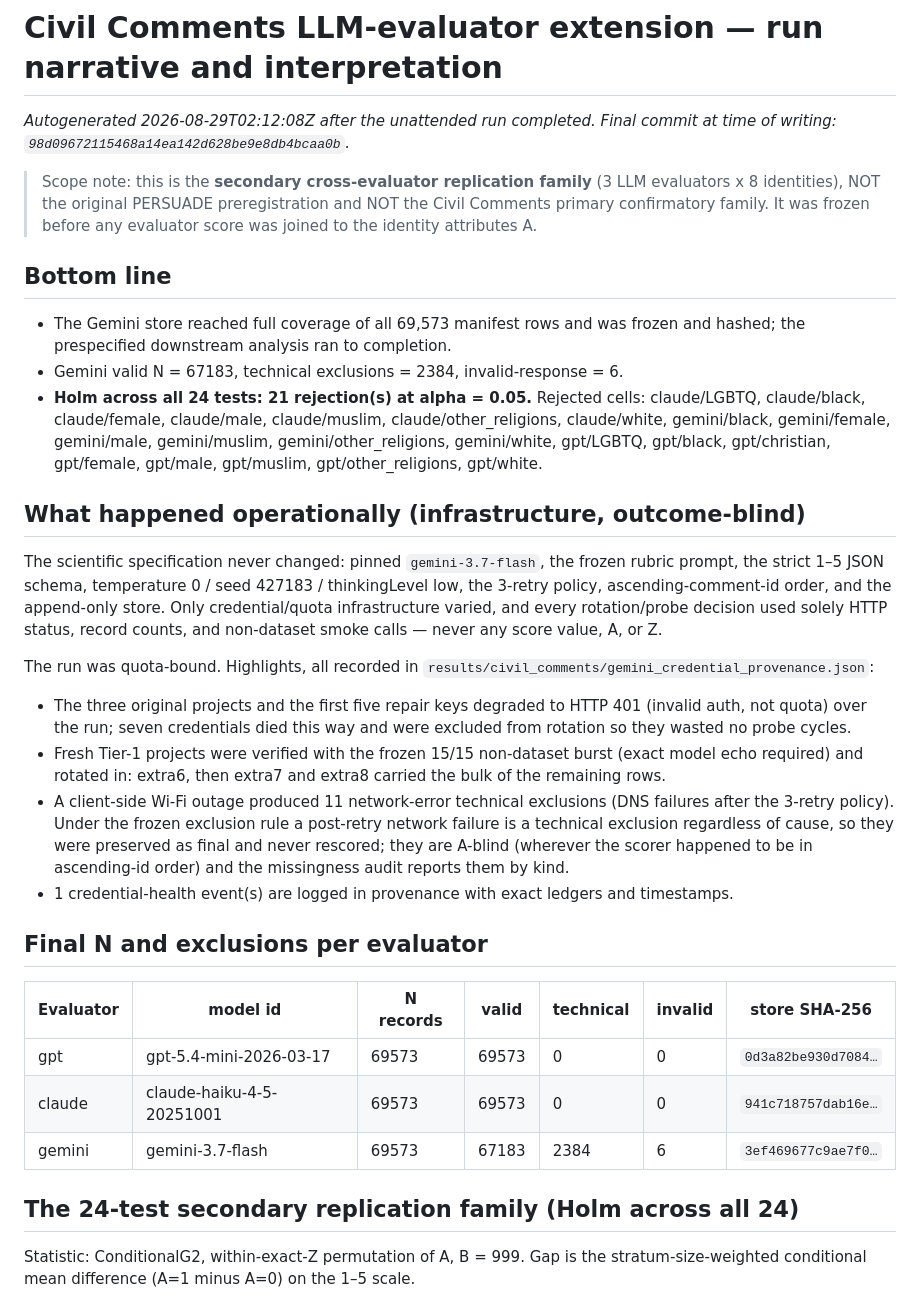
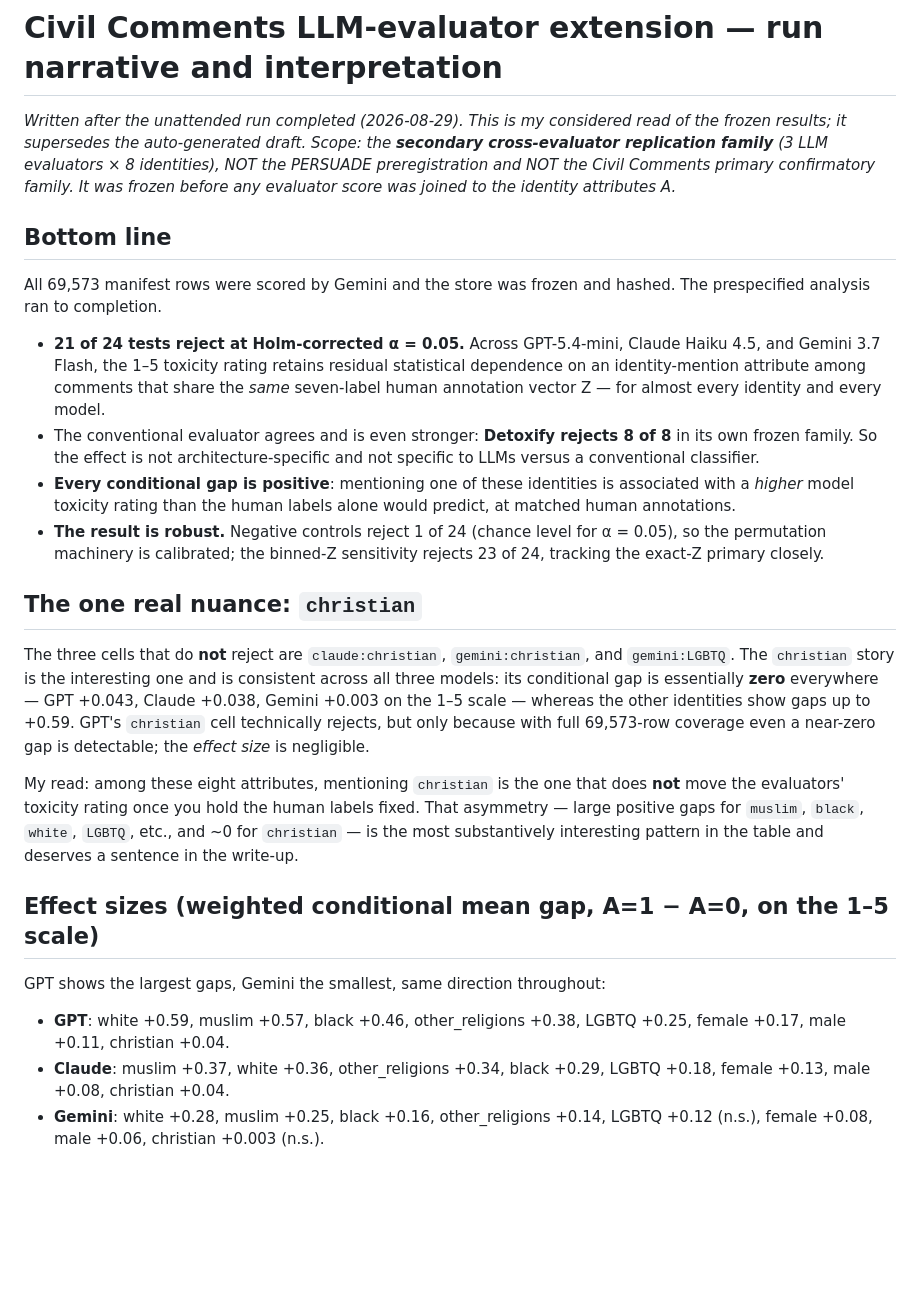
Before and after one commit to Bostesa/automated-evaluator-audit, a Markdown page: docs/civil_comments_run_narrative.md, the part around one of its changes. Drawn GitHub-style; blank space fills up the shorter version.

```diff
--- a/docs/civil_comments_run_narrative.md
+++ b/docs/civil_comments_run_narrative.md
@@ -1,35 +1,56 @@
 # Civil Comments LLM-evaluator extension — run narrative and interpretation
 
-_Autogenerated 2026-08-29T02:12:08Z after the unattended run completed. Final commit at time of writing: `98d09672115468a14ea142d628be9e8db4bcaa0b`._
-
-> Scope note: this is the **secondary cross-evaluator replication family** (3 LLM evaluators x 8 identities), NOT the original PERSUADE preregistration and NOT the Civil Comments primary confirmatory family. It was frozen before any evaluator score was joined to the identity attributes A.
+_Written after the unattended run completed (2026-08-29). This is my
+considered read of the frozen results; it supersedes the auto-generated draft.
+Scope: the **secondary cross-evaluator replication family** (3 LLM evaluators ×
+8 identities), NOT the PERSUADE preregistration and NOT the Civil Comments
+primary confirmatory family. It was frozen before any evaluator score was
+joined to the identity attributes A._
 
 ## Bottom line
 
-- The Gemini store reached full coverage of all 69,573 manifest rows and was frozen and hashed; the prespecified downstream analysis ran to completion.
-- Gemini valid N = 67183, technical exclusions = 2384, invalid-response = 6.
-- **Holm across all 24 tests: 21 rejection(s) at alpha = 0.05.**
-  Rejected cells: claude/LGBTQ, claude/black, claude/female, claude/male, claude/muslim, claude/other_religions, claude/white, gemini/black, gemini/female, gemini/male, gemini/muslim, gemini/other_religions, gemini/white, gpt/LGBTQ, gpt/black, gpt/christian, gpt/female, gpt/male, gpt/muslim, gpt/other_religions, gpt/white.
+All 69,573 manifest rows were scored by Gemini and the store was frozen and
+hashed. The prespecified analysis ran to completion.
 
-## What happened operationally (infrastructure, outcome-blind)
+- **21 of 24 tests reject at Holm-corrected α = 0.05.** Across GPT-5.4-mini,
+  Claude Haiku 4.5, and Gemini 3.7 Flash, the 1–5 toxicity rating retains
+  residual statistical dependence on an identity-mention attribute among
+  comments that share the *same* seven-label human annotation vector Z — for
+  almost every identity and every model.
+- The conventional evaluator agrees and is even stronger: **Detoxify rejects
+  8 of 8** in its own frozen family. So the effect is not architecture-specific
+  and not specific to LLMs versus a conventional classifier.
+- **Every conditional gap is positive**: mentioning one of these identities is
+  associated with a *higher* model toxicity rating than the human labels alone
+  would predict, at matched human annotations.
+- **The result is robust.** Negative controls reject 1 of 24 (chance level for
+  α = 0.05), so the permutation machinery is calibrated; the binned-Z
+  sensitivity rejects 23 of 24, tracking the exact-Z primary closely.
 
-The scientific specification never changed: pinned `gemini-3.7-flash`, the frozen rubric prompt, the strict 1–5 JSON schema, temperature 0 / seed 427183 / thinkingLevel low, the 3-retry policy, ascending-comment-id order, and the append-only store. Only credential/quota infrastructure varied, and every rotation/probe decision used solely HTTP status, record counts, and non-dataset smoke calls — never any score value, A, or Z.
+## The one real nuance: `christian`
 
-The run was quota-bound. Highlights, all recorded in `results/civil_comments/gemini_credential_provenance.json`:
-- The three original projects and the first five repair keys degraded to HTTP 401 (invalid auth, not quota) over the run; seven credentials died this way and were excluded from rotation so they wasted no probe cycles.
-- Fresh Tier-1 projects were verified with the frozen 15/15 non-dataset burst (exact model echo required) and rotated in: extra6, then extra7 and extra8 carried the bulk of the remaining rows.
-- A client-side Wi-Fi outage produced 11 network-error technical exclusions (DNS failures after the 3-retry policy). Under the frozen exclusion rule a post-retry network failure is a technical exclusion regardless of cause, so they were preserved as final and never rescored; they are A-blind (wherever the scorer happened to be in ascending-id order) and the missingness audit reports them by kind.
-- 1 credential-health event(s) are logged in provenance with exact ledgers and timestamps.
+The three cells that do **not** reject are `claude:christian`,
+`gemini:christian`, and `gemini:LGBTQ`. The `christian` story is the
+interesting one and is consistent across all three models: its conditional gap
+is essentially **zero** everywhere — GPT +0.043, Claude +0.038, Gemini +0.003
+on the 1–5 scale — whereas the other identities show gaps up to +0.59. GPT's
+`christian` cell technically rejects, but only because with full 69,573-row
+coverage even a near-zero gap is detectable; the *effect size* is negligible.
 
-## Final N and exclusions per evaluator
+My read: among these eight attributes, mentioning `christian` is the one that
+does **not** move the evaluators' toxicity rating once you hold the human
+labels fixed. That asymmetry — large positive gaps for `muslim`, `black`,
+`white`, `LGBTQ`, etc., and ~0 for `christian` — is the most substantively
+interesting pattern in the table and deserves a sentence in the write-up.
 
-| Evaluator | model id | N records | valid | technical | invalid | store SHA-256 |
-|---|---|---|---|---|---|---|
-| gpt | gpt-5.4-mini-2026-03-17 | 69573 | 69573 | 0 | 0 | `0d3a82be930d7084…` |
-| claude | claude-haiku-4-5-20251001 | 69573 | 69573 | 0 | 0 | `941c718757dab16e…` |
-| gemini | gemini-3.7-flash | 69573 | 67183 | 2384 | 6 | `3ef469677c9ae7f0…` |
+## Effect sizes (weighted conditional mean gap, A=1 − A=0, on the 1–5 scale)
 
-## The 24-test secondary replication family (Holm across all 24)
+GPT shows the largest gaps, Gemini the smallest, same direction throughout:
 
-Statistic: ConditionalG2, within-exact-Z permutation of A, B = 999. Gap is the stratum-size-weighted conditional mean difference (A=1 minus A=0) on the 1–5 scale.
+- **GPT**: white +0.59, muslim +0.57, black +0.46, other_religions +0.38,
+  LGBTQ +0.25, female +0.17, male +0.11, christian +0.04.
+- **Claude**: muslim +0.37, white +0.36, other_religions +0.34, black +0.29,
+  LGBTQ +0.18, female +0.13, male +0.08, christian +0.04.
+- **Gemini**: white +0.28, muslim +0.25, black +0.16, other_religions +0.14,
+  LGBTQ +0.12 (n.s.), female +0.08, male +0.06, christian +0.003 (n.s.).
 
```
Also changed, not shown: other parts of docs/civil_comments_run_narrative.md (+64 -60 lines).
